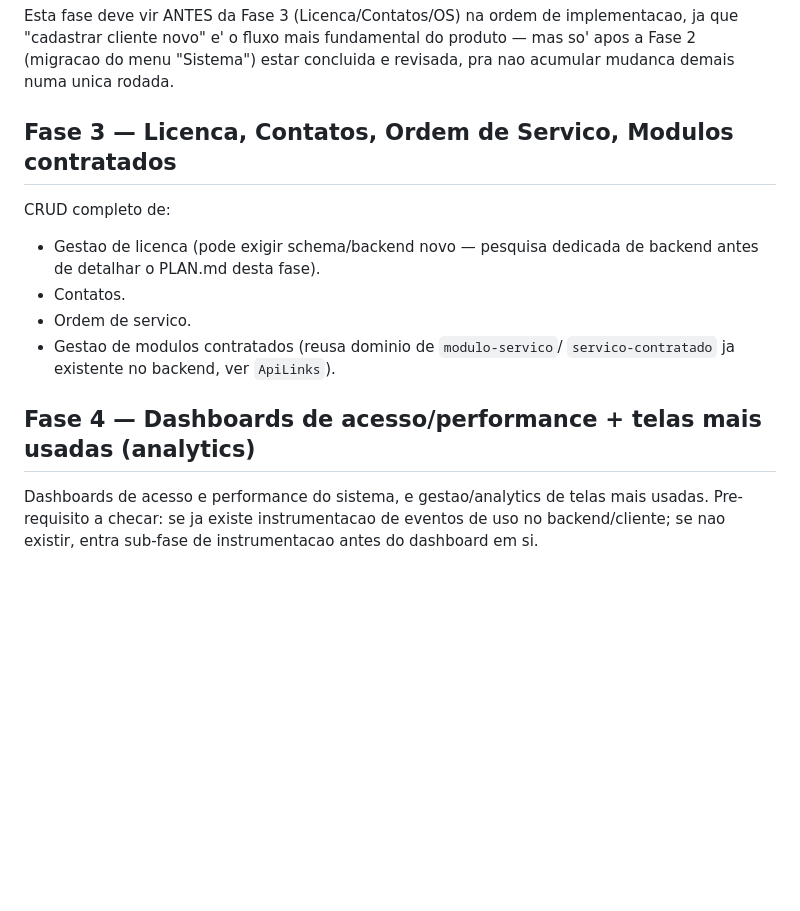
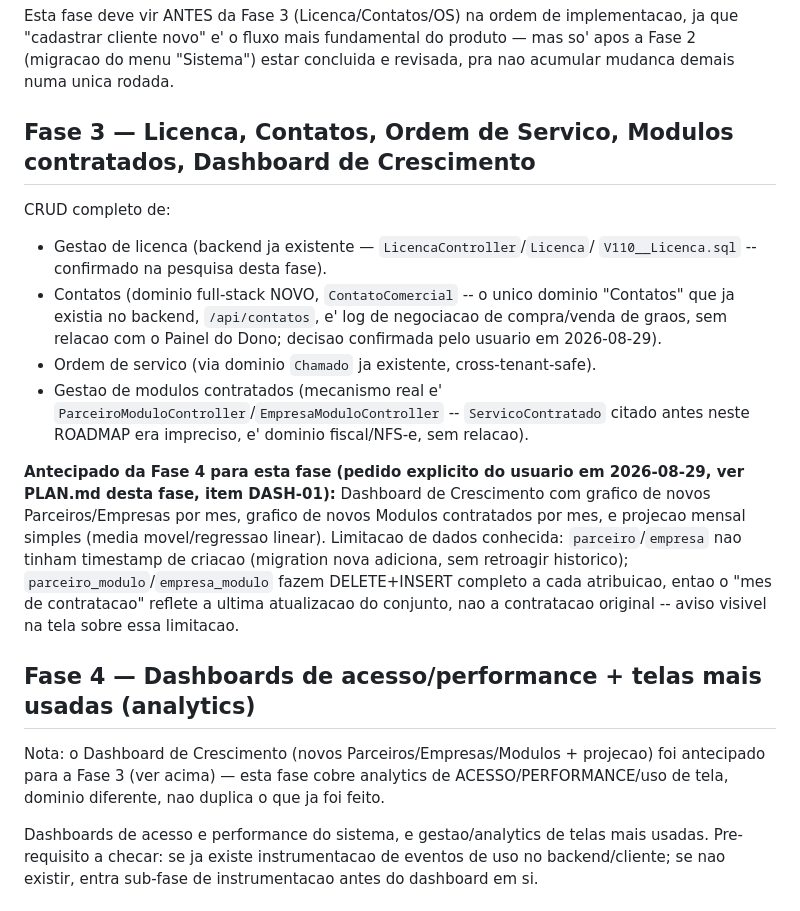
Before and after one commit to wlclimaco85/task_manager_admin_panel, a Markdown page: .planning/ROADMAP.md, the part around the change. Rendered like a GitHub page; blank space fills up the shorter version.

Commit message:
docs(planning): aplica os 5 warnings do gsd-plan-checker no PLAN/ROADMAP/RESEARCH da Fase 3
1. Task 06.2: usa GenericGridScreen.extractRows() para parceiro-modulo/
   empresa-modulo (List raiz, nao envelope padrao) em vez de reinventar.
2. Remove getter duplicado deleteChamadoOS, reusa ApiLinks.deleteChamado
   (mesma URL, ja existente da Fase 2).
3. Corrige campo do envelope de paginacao: totalElements (nao total),
   conforme GenericResponseDTO real.
4. ROADMAP.md: registra DASH-01 explicitamente na Fase 3 (estava so' no
   PLAN.md, sem rastreabilidade no roadmap) + nota de nao-duplicacao na
   Fase 4.
5. RESEARCH.md: marca Open Questions como (RESOLVED) com referencia
   cruzada, higiene de processo.

```diff
--- a/.planning/ROADMAP.md
+++ b/.planning/ROADMAP.md
@@ -78,17 +78,38 @@ implementacao, ja que "cadastrar cliente novo" e' o fluxo mais fundamental
 do produto — mas so' apos a Fase 2 (migracao do menu "Sistema") estar
 concluida e revisada, pra nao acumular mudanca demais numa unica rodada.
 
-## Fase 3 — Licenca, Contatos, Ordem de Servico, Modulos contratados
+## Fase 3 — Licenca, Contatos, Ordem de Servico, Modulos contratados, Dashboard de Crescimento
 
 CRUD completo de:
-- Gestao de licenca (pode exigir schema/backend novo — pesquisa dedicada de
-  backend antes de detalhar o PLAN.md desta fase).
-- Contatos.
-- Ordem de servico.
-- Gestao de modulos contratados (reusa dominio de `modulo-servico`/
-  `servico-contratado` ja existente no backend, ver `ApiLinks`).
+- Gestao de licenca (backend ja existente — `LicencaController`/`Licenca`/
+  `V110__Licenca.sql` -- confirmado na pesquisa desta fase).
+- Contatos (dominio full-stack NOVO, `ContatoComercial` -- o unico dominio
+  "Contatos" que ja existia no backend, `/api/contatos`, e' log de
+  negociacao de compra/venda de graos, sem relacao com o Painel do Dono;
+  decisao confirmada pelo usuario em 2026-08-29).
+- Ordem de servico (via dominio `Chamado` ja existente, cross-tenant-safe).
+- Gestao de modulos contratados (mecanismo real e'
+  `ParceiroModuloController`/`EmpresaModuloController` -- `ServicoContratado`
+  citado antes neste ROADMAP era impreciso, e' dominio fiscal/NFS-e, sem
+  relacao).
+
+**Antecipado da Fase 4 para esta fase (pedido explicito do usuario em
+2026-08-29, ver PLAN.md desta fase, item DASH-01):** Dashboard de
+Crescimento com grafico de novos Parceiros/Empresas por mes, grafico de
+novos Modulos contratados por mes, e projecao mensal simples (media
+movel/regressao linear). Limitacao de dados conhecida: `parceiro`/`empresa`
+nao tinham timestamp de criacao (migration nova adiciona, sem retroagir
+historico); `parceiro_modulo`/`empresa_modulo` fazem DELETE+INSERT completo
+a cada atribuicao, entao o "mes de contratacao" reflete a ultima
+atualizacao do conjunto, nao a contratacao original -- aviso visivel na
+tela sobre essa limitacao.
 
 ## Fase 4 — Dashboards de acesso/performance + telas mais usadas (analytics)
+
+Nota: o Dashboard de Crescimento (novos Parceiros/Empresas/Modulos + projecao)
+foi antecipado para a Fase 3 (ver acima) — esta fase cobre analytics de
+ACESSO/PERFORMANCE/uso de tela, dominio diferente, nao duplica o que ja foi
+feito.
 
 Dashboards de acesso e performance do sistema, e gestao/analytics de telas
 mais usadas. Pre-requisito a checar: se ja existe instrumentacao de eventos
```
Also changed, not shown: 2 other files.
